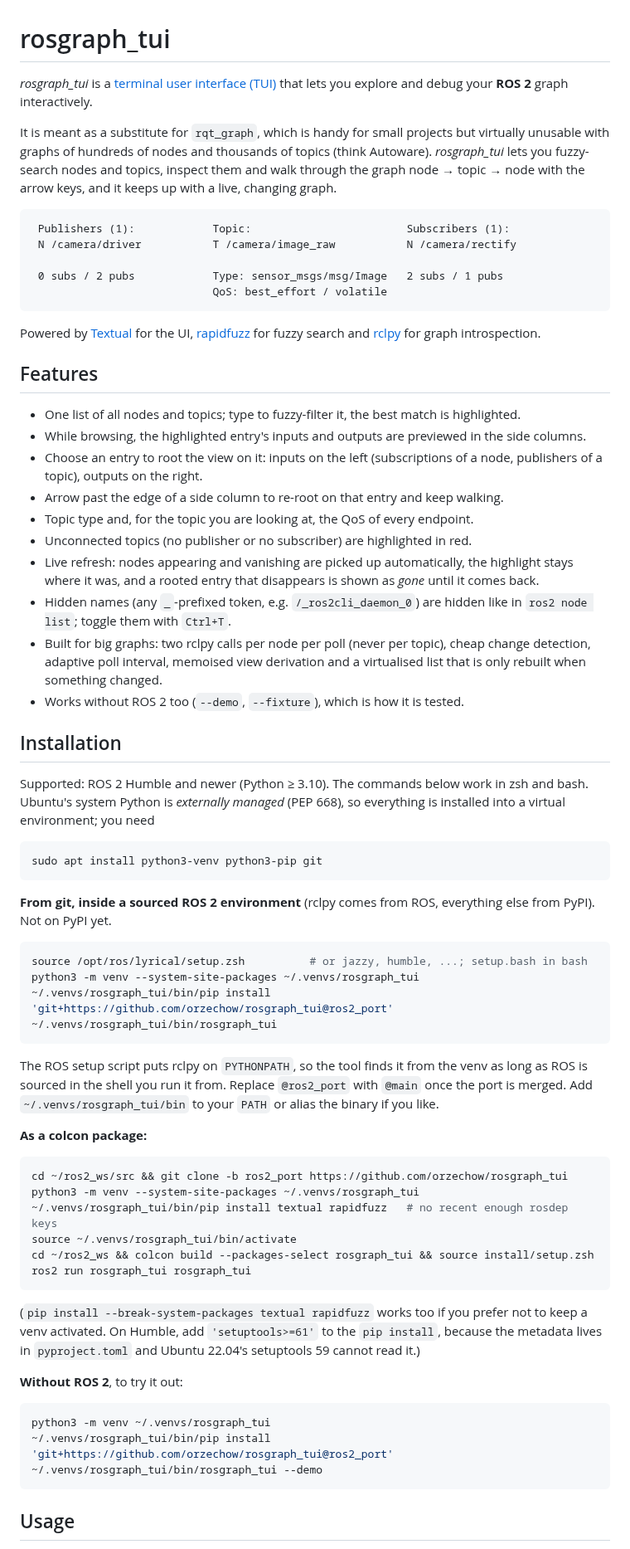
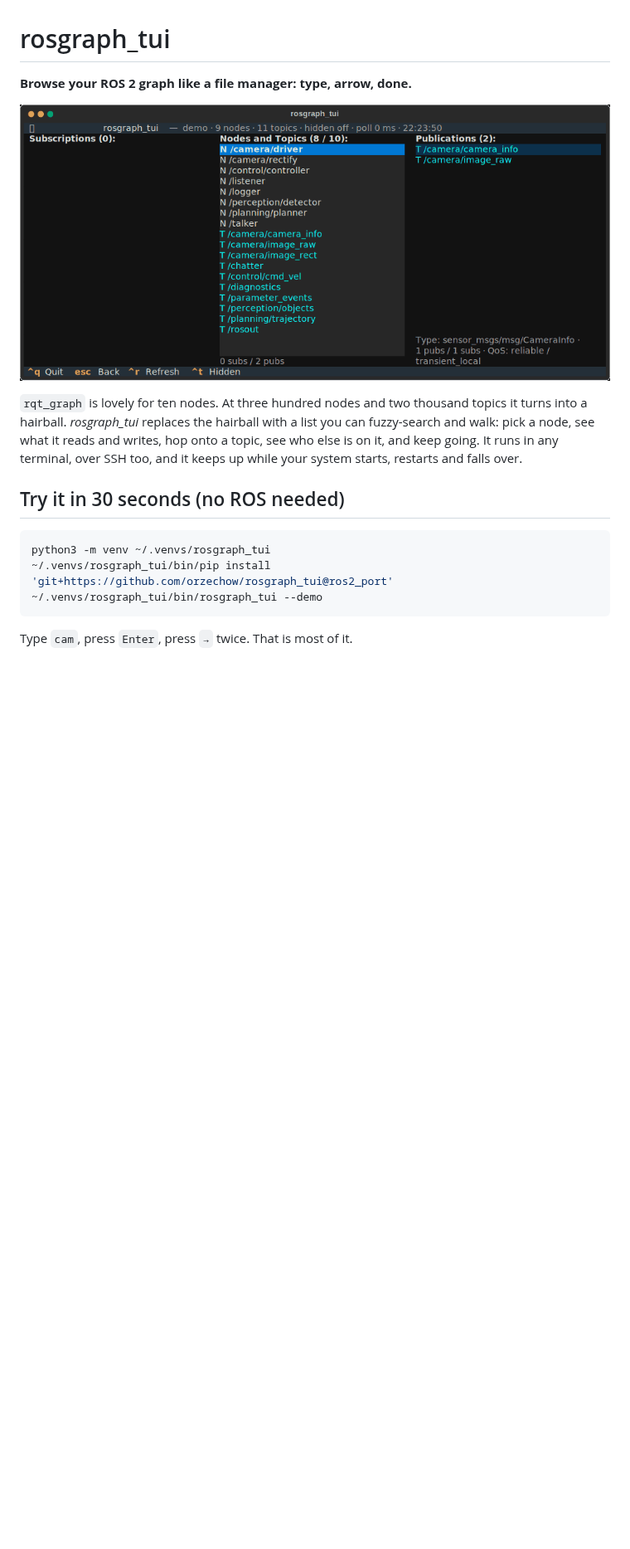
Before and after one commit to orzechow/rosgraph_tui, a Markdown page: README.md, the part around one of its changes. Shown at 83% size. Drawn GitHub-style; pictures changed too: docs/demo.gif (added); blank space fills up the shorter version.

````diff
--- a/README.md
+++ b/README.md
@@ -1,87 +1,17 @@
 # rosgraph_tui
 
-*rosgraph_tui* is a [terminal user interface (TUI)](https://en.wikipedia.org/wiki/Text-based_user_interface)
-that lets you explore and debug your **ROS 2** graph interactively.
+**Browse your ROS 2 graph like a file manager: type, arrow, done.**
 
-It is meant as a substitute for `rqt_graph`, which is handy for small projects but
-virtually unusable with graphs of hundreds of nodes and thousands of topics
-(think Autoware). *rosgraph_tui* lets you fuzzy-search nodes and topics, inspect
-them and walk through the graph node → topic → node with the arrow keys, and it
-keeps up with a live, changing graph.
+![rosgraph_tui walking through the demo graph](docs/demo.gif)
 
-```
- Publishers (1):            Topic:                        Subscribers (1):
- N /camera/driver           T /camera/image_raw           N /camera/rectify
+`rqt_graph` is lovely for ten nodes. At three hundred nodes and two thousand
+topics it turns into a hairball. *rosgraph_tui* replaces the hairball with a
+list you can fuzzy-search and walk: pick a node, see what it reads and writes,
+hop onto a topic, see who else is on it, and keep going. It runs in any
+terminal, over SSH too, and it keeps up while your system starts, restarts and
+falls over.
 
- 0 subs / 2 pubs            Type: sensor_msgs/msg/Image   2 subs / 1 pubs
-                            QoS: best_effort / volatile
-```
-
-Powered by [Textual](https://github.com/Textualize/textual) for the UI,
-[rapidfuzz](https://github.com/rapidfuzz/RapidFuzz) for fuzzy search and
-[rclpy](https://github.com/ros2/rclpy) for graph introspection.
-
-## Features
-
-- One list of all nodes and topics; type to fuzzy-filter it, the best match is highlighted.
-- While browsing, the highlighted entry's inputs and outputs are previewed in the side columns.
-- Choose an entry to root the view on it: inputs on the left (subscriptions of a
-  node, publishers of a topic), outputs on the right.
-- Arrow past the edge of a side column to re-root on that entry and keep walking.
-- Topic type and, for the topic you are looking at, the QoS of every endpoint.
-- Unconnected topics (no publisher or no subscriber) are highlighted in red.
-- Live refresh: nodes appearing and vanishing are picked up automatically, the
-  highlight stays where it was, and a rooted entry that disappears is shown as
-  *gone* until it comes back.
-- Hidden names (any `_`-prefixed token, e.g. `/_ros2cli_daemon_0`) are hidden like
-  in `ros2 node list`; toggle them with `Ctrl+T`.
-- Built for big graphs: two rclpy calls per node per poll (never per topic), cheap
-  change detection, adaptive poll interval, memoised view derivation and a
-  virtualised list that is only rebuilt when something changed.
-- Works without ROS 2 too (`--demo`, `--fixture`), which is how it is tested.
-
-## Installation
-
-Supported: ROS 2 Humble and newer (Python ≥ 3.10). The commands below work in
-zsh and bash. Ubuntu's system Python is *externally managed* (PEP 668), so
-everything is installed into a virtual environment; you need
-
-```zsh
-sudo apt install python3-venv python3-pip git
-```
-
-**From git, inside a sourced ROS 2 environment** (rclpy comes from ROS,
-everything else from PyPI). Not on PyPI yet.
-
-```zsh
-source /opt/ros/lyrical/setup.zsh          # or jazzy, humble, ...; setup.bash in bash
-python3 -m venv --system-site-packages ~/.venvs/rosgraph_tui
-~/.venvs/rosgraph_tui/bin/pip install 'git+https://github.com/orzechow/rosgraph_tui@ros2_port'
-~/.venvs/rosgraph_tui/bin/rosgraph_tui
-```
-
-The ROS setup script puts rclpy on `PYTHONPATH`, so the tool finds it from the
-venv as long as ROS is sourced in the shell you run it from. Replace
-`@ros2_port` with `@main` once the port is merged. Add
-`~/.venvs/rosgraph_tui/bin` to your `PATH` or alias the binary if you like.
-
-**As a colcon package:**
-
-```zsh
-cd ~/ros2_ws/src && git clone -b ros2_port https://github.com/orzechow/rosgraph_tui
-python3 -m venv --system-site-packages ~/.venvs/rosgraph_tui
-~/.venvs/rosgraph_tui/bin/pip install textual rapidfuzz   # no recent enough rosdep keys
-source ~/.venvs/rosgraph_tui/bin/activate
-cd ~/ros2_ws && colcon build --packages-select rosgraph_tui && source install/setup.zsh
-ros2 run rosgraph_tui rosgraph_tui
-```
-
-(`pip install --break-system-packages textual rapidfuzz` works too if you
-prefer not to keep a venv activated. On Humble, add `'setuptools>=61'` to the
-`pip install`, because the metadata lives in `pyproject.toml` and Ubuntu 22.04's
-setuptools 59 cannot read it.)
-
-**Without ROS 2**, to try it out:
+## Try it in 30 seconds (no ROS needed)
 
 ```zsh
 python3 -m venv ~/.venvs/rosgraph_tui
@@ -89,5 +19,5 @@ python3 -m venv ~/.venvs/rosgraph_tui
 ~/.venvs/rosgraph_tui/bin/rosgraph_tui --demo
 ```
 
-## Usage
+Type `cam`, press `Enter`, press `→` twice. That is most of it.
 
````
Also changed, not shown: other parts of README.md (+83 -69 lines), docs/screenshot.png (added), 6 other files.
